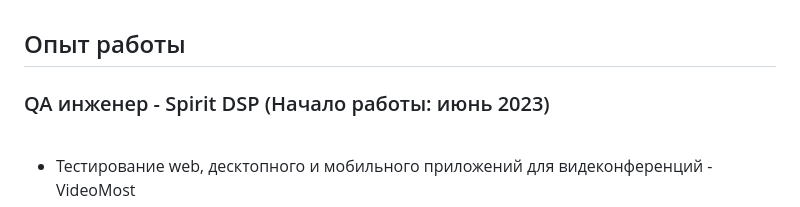
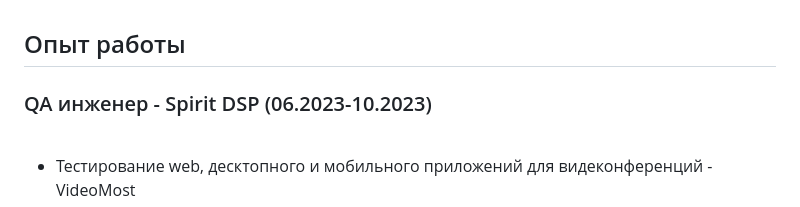
Before and after one commit to SergejBursow/sergejbursow, a Markdown page: README.md, the part around the change. Drawn GitHub-style.

```diff
--- a/README.md
+++ b/README.md
@@ -24,7 +24,7 @@
 
 ## Опыт работы
 
-### QA инженер - Spirit DSP (Начало работы: июнь 2023)
+### QA инженер - Spirit DSP (06.2023-10.2023)
 
 <br>
 
```
